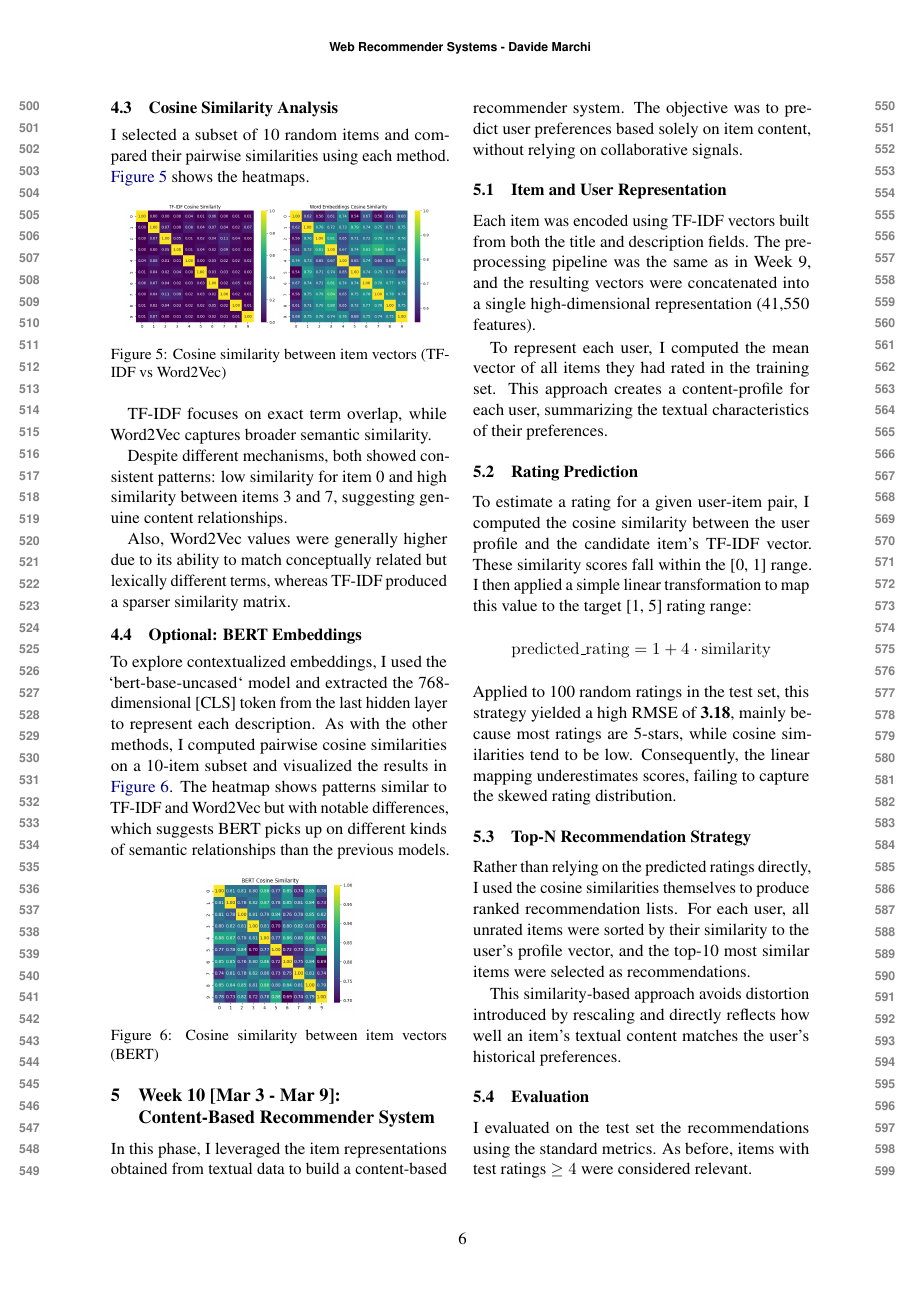
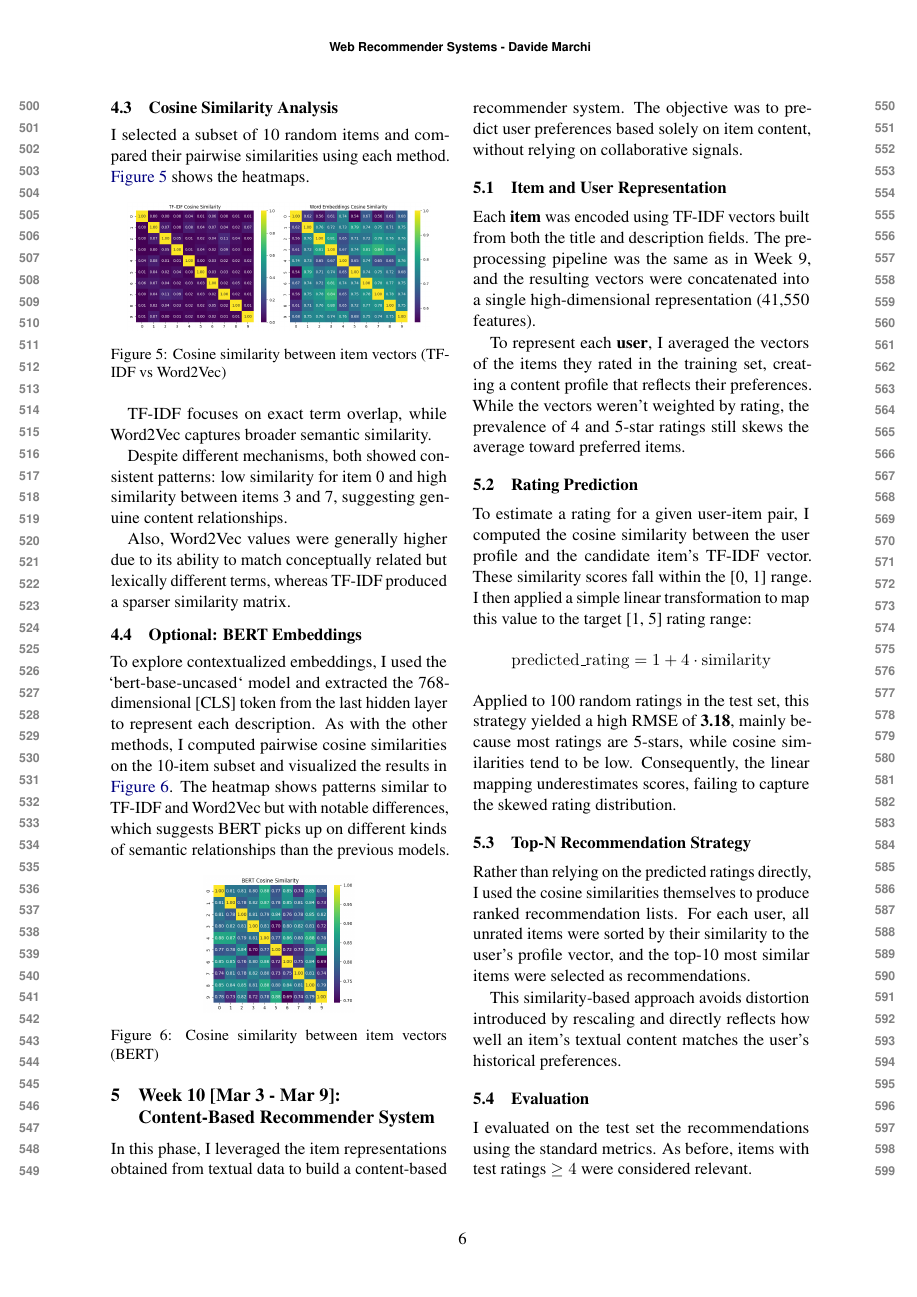
Before and after one commit to davide-marchi/Web-Raccomender-Systems, a LaTeX document (Project/Report/WRS_report_Davide_Marchi.tex): page 6 of 7. Compiled offline with pdfLaTeX.

```diff
--- a/Project/Report/WRS_report_Davide_Marchi.tex
+++ b/Project/Report/WRS_report_Davide_Marchi.tex
@@ -456,7 +456,7 @@
 
 \subsection{Optional: BERT Embeddings}
 
-To explore contextualized embeddings, I used the `bert-base-uncased` model and extracted the 768-dimensional [CLS] token from the last hidden layer to represent each description. As with the other methods, I computed pairwise cosine similarities on a 10-item subset and visualized the results in \autoref{fig:bert-similarity}. The heatmap shows patterns similar to TF-IDF and Word2Vec but with notable differences, which suggests BERT picks up on different kinds of semantic relationships than the previous models.
+To explore contextualized embeddings, I used the `bert-base-uncased` model and extracted the 768-dimensional [CLS] token from the last hidden layer to represent each description. As with the other methods, I computed pairwise cosine similarities on the 10-item subset and visualized the results in \autoref{fig:bert-similarity}. The heatmap shows patterns similar to TF-IDF and Word2Vec but with notable differences, which suggests BERT picks up on different kinds of semantic relationships than the previous models.
 
 \begin{figure}[H]
     \centering
@@ -470,9 +470,9 @@
 In this phase, I leveraged the item representations obtained from textual data to build a content-based recommender system. The objective was to predict user preferences based solely on item content, without relying on collaborative signals.
 
 \subsection{Item and User Representation}
-Each item was encoded using TF-IDF vectors built from both the title and description fields. The preprocessing pipeline was the same as in Week 9, and the resulting vectors were concatenated into a single high-dimensional representation (41,550 features).
+Each \textbf{item} was encoded using TF-IDF vectors built from both the title and description fields. The preprocessing pipeline was the same as in Week 9, and the resulting vectors were concatenated into a single high-dimensional representation (41,550 features).
 
-To represent each user, I computed the mean vector of all items they had rated in the training set. This approach creates a content-profile for each user, summarizing the textual characteristics of their preferences.
+To represent each \textbf{user}, I averaged the vectors of the items they rated in the training set, creating a content profile that reflects their preferences. While the vectors weren’t weighted by rating, the prevalence of 4 and 5-star ratings still skews the average toward preferred items.
 
 \subsection{Rating Prediction}
 To estimate a rating for a given user-item pair, I computed the cosine similarity between the user profile and the candidate item's TF-IDF vector. These similarity scores fall within the [0, 1] range. I then applied a simple linear transformation to map this value to the target [1, 5] rating range:
```
Also changed, not shown: Project/Report/WRS_report_Davide_Marchi.pdf, Project/Report/WRS_report_Davide_Marchi.tex (11 more changed lines), 5 other files.
